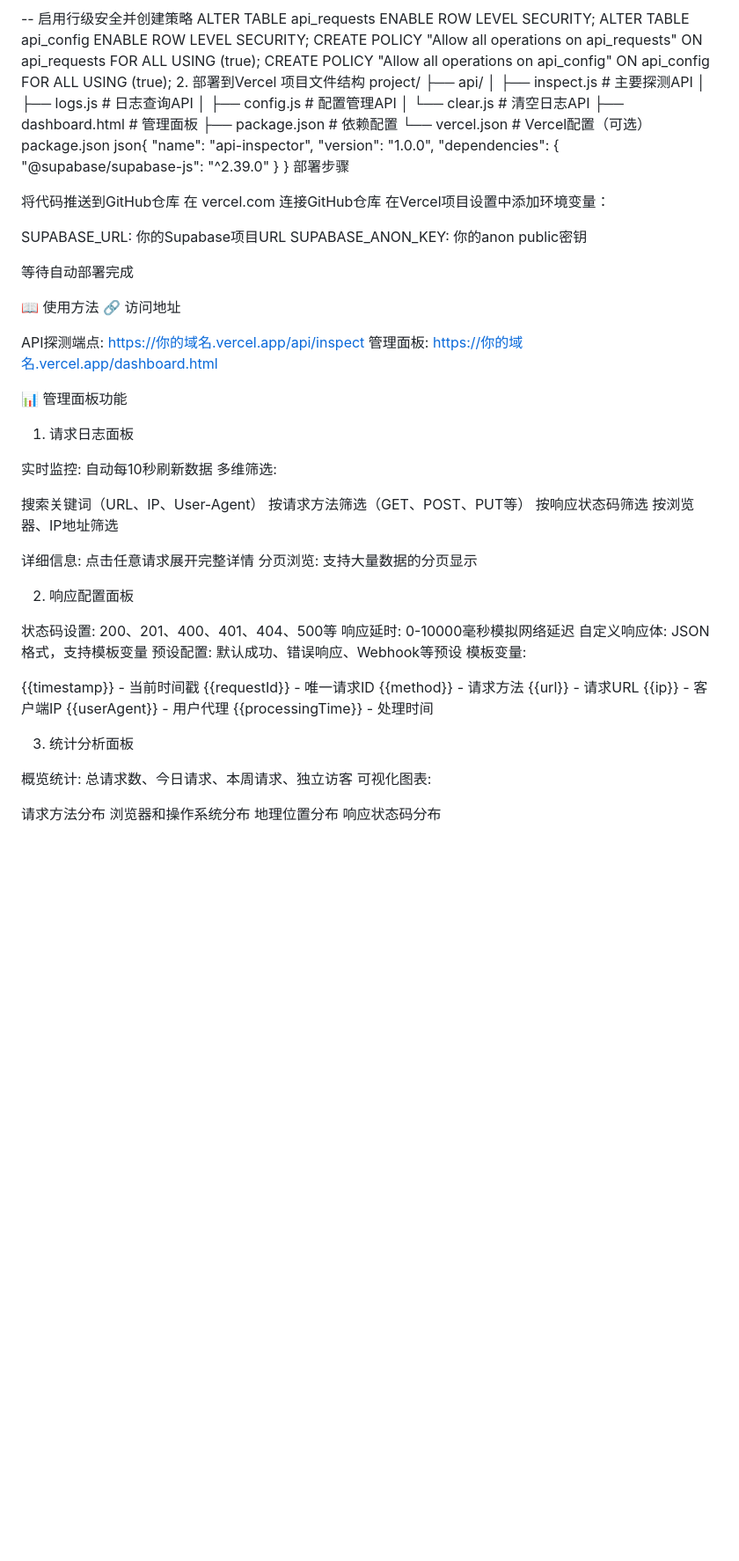
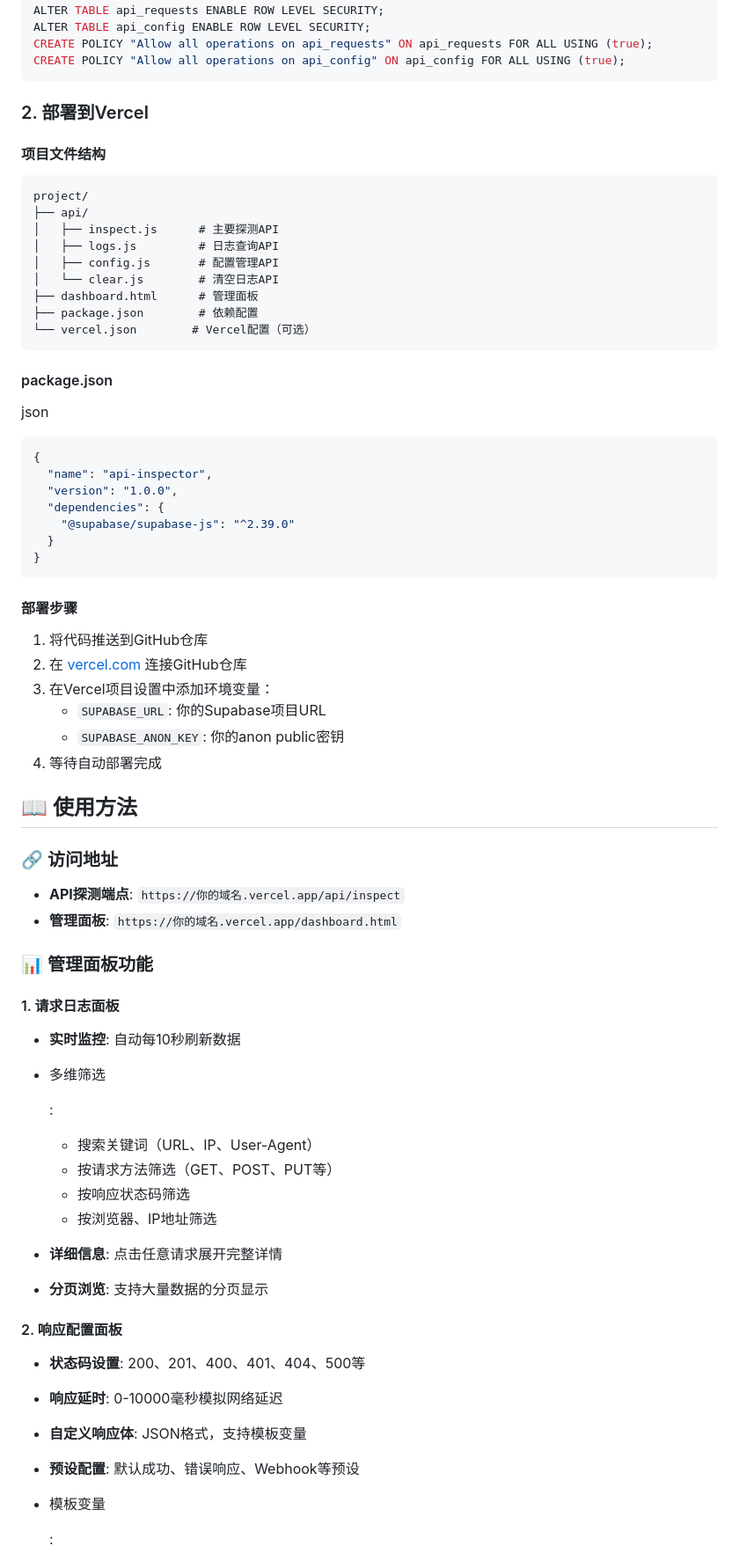
Before and after one commit to Evanora-y/ApiRequestProbeTool, a Markdown page: README.md, the part around one of its changes. Shown at 88% size. GitHub-like rendering; blank space fills up the shorter version.

````diff
--- a/README.md
+++ b/README.md
@@ -87,8 +101,13 @@ ALTER TABLE api_requests ENABLE ROW LEVEL SECURITY;
 ALTER TABLE api_config ENABLE ROW LEVEL SECURITY;
 CREATE POLICY "Allow all operations on api_requests" ON api_requests FOR ALL USING (true);
 CREATE POLICY "Allow all operations on api_config" ON api_config FOR ALL USING (true);
-2. 部署到Vercel
-项目文件结构
+```
+
+### 2. 部署到Vercel
+
+#### 项目文件结构
+
+```
 project/
 ├── api/
 │   ├── inspect.js      # 主要探测API
@@ -98,73 +117,68 @@ project/
 ├── dashboard.html      # 管理面板
 ├── package.json        # 依赖配置
 └── vercel.json        # Vercel配置（可选）
-package.json
-json{
+```
+
+#### package.json
+
+json
+
+```json
+{
   "name": "api-inspector",
   "version": "1.0.0",
   "dependencies": {
     "@supabase/supabase-js": "^2.39.0"
   }
 }
-部署步骤
+```
 
-将代码推送到GitHub仓库
-在 vercel.com 连接GitHub仓库
-在Vercel项目设置中添加环境变量：
+#### 部署步骤
 
-SUPABASE_URL: 你的Supabase项目URL
-SUPABASE_ANON_KEY: 你的anon public密钥
+1. 将代码推送到GitHub仓库
+2. 在 [vercel.com](https://vercel.com) 连接GitHub仓库
+3. 在Vercel项目设置中添加环境变量：
+   - `SUPABASE_URL`: 你的Supabase项目URL
+   - `SUPABASE_ANON_KEY`: 你的anon public密钥
+4. 等待自动部署完成
 
+## 📖 使用方法
 
-等待自动部署完成
+### 🔗 访问地址
 
-📖 使用方法
-🔗 访问地址
+- **API探测端点**: `https://你的域名.vercel.app/api/inspect`
+- **管理面板**: `https://你的域名.vercel.app/dashboard.html`
 
-API探测端点: https://你的域名.vercel.app/api/inspect
-管理面板: https://你的域名.vercel.app/dashboard.html
+### 📊 管理面板功能
 
-📊 管理面板功能
-1. 请求日志面板
+#### 1. 请求日志面板
 
-实时监控: 自动每10秒刷新数据
-多维筛选:
+- **实时监控**: 自动每10秒刷新数据
 
-搜索关键词（URL、IP、User-Agent）
-按请求方法筛选（GET、POST、PUT等）
-按响应状态码筛选
-按浏览器、IP地址筛选
+- 多维筛选
 
+  :
 
-详细信息: 点击任意请求展开完整详情
-分页浏览: 支持大量数据的分页显示
+  - 搜索关键词（URL、IP、User-Agent）
+  - 按请求方法筛选（GET、POST、PUT等）
+  - 按响应状态码筛选
+  - 按浏览器、IP地址筛选
 
-2. 响应配置面板
+- **详细信息**: 点击任意请求展开完整详情
 
-状态码设置: 200、201、400、401、404、500等
-响应延时: 0-10000毫秒模拟网络延迟
-自定义响应体: JSON格式，支持模板变量
-预设配置: 默认成功、错误响应、Webhook等预设
-模板变量:
+- **分页浏览**: 支持大量数据的分页显示
 
-{{timestamp}} - 当前时间戳
-{{requestId}} - 唯一请求ID
-{{method}} - 请求方法
-{{url}} - 请求URL
-{{ip}} - 客户端IP
-{{userAgent}} - 用户代理
-{{processingTime}} - 处理时间
+#### 2. 响应配置面板
 
+- **状态码设置**: 200、201、400、401、404、500等
 
+- **响应延时**: 0-10000毫秒模拟网络延迟
 
-3. 统计分析面板
+- **自定义响应体**: JSON格式，支持模板变量
 
-概览统计: 总请求数、今日请求、本周请求、独立访客
-可视化图表:
+- **预设配置**: 默认成功、错误响应、Webhook等预设
 
-请求方法分布
-浏览器和操作系统分布
-地理位置分布
-响应状态码分布
+- 模板变量
 
+  :
 
````
Also changed, not shown: other parts of README.md (+159 -102 lines).
